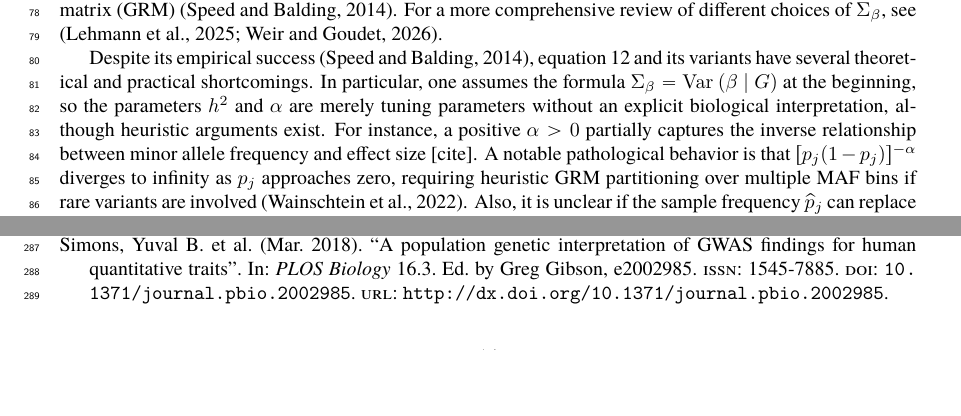
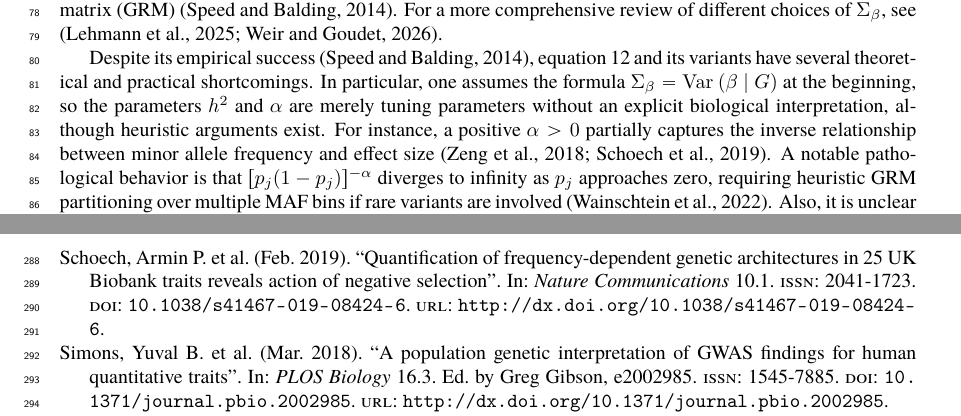
Before and after one commit to hanbin973/param_arch_stab_paper, a LaTeX paper (paper.tex): two parts of pages 4 and 14 of 18 before the commit and two parts of pages 4 and 15 of 18 after it, joined at a grey line, cut so that both start at the same text, the shorter picture padded with empty space. Compiled offline with pdfLaTeX.

Commit message:
Updates from Overleaf

```diff
--- a/paper.tex
+++ b/paper.tex
@@ -205,7 +205,7 @@ Despite its empirical success \citep{Speed_2014},
 equation~\ref{eq:alpha} and its variants have several theoretical and practical shortcomings.
 In particular, one assumes the formula $\Sigma_\beta = \var{\beta \mid G}$ at the beginning,
 so the parameters $h^2$ and $\alpha$ are merely tuning parameters without an explicit biological interpretation, although heuristic arguments exist.
-For instance, a positive $\alpha>0$ partially captures the inverse relationship between minor allele frequency and effect size [cite].
+For instance, a positive $\alpha>0$ partially captures the inverse relationship between minor allele frequency and effect size \citep{Zeng_2018, Schoech_2019}.
 A notable pathological behavior is that $[p_j(1-p_j)]^{-\alpha}$ diverges to infinity as $p_j$ approaches zero, requiring heuristic GRM partitioning over multiple MAF bins if rare variants are involved \citep{Wainschtein_2022}.
 Also, it is unclear if the sample frequency $\hp_j$ can replace the true frequency $p_j$, especially in rare variants that tend to exhibit larger sampling variance.
 
```
